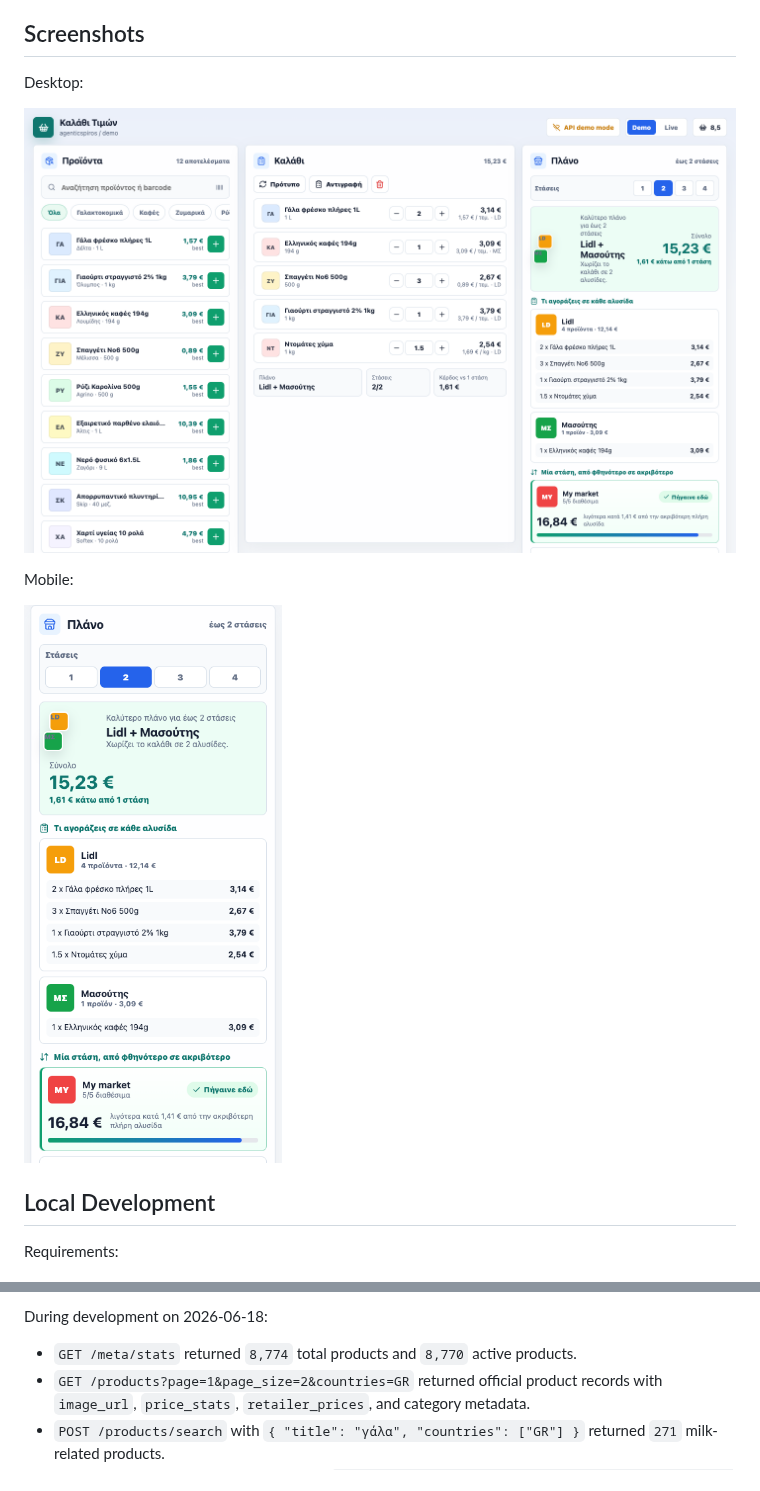
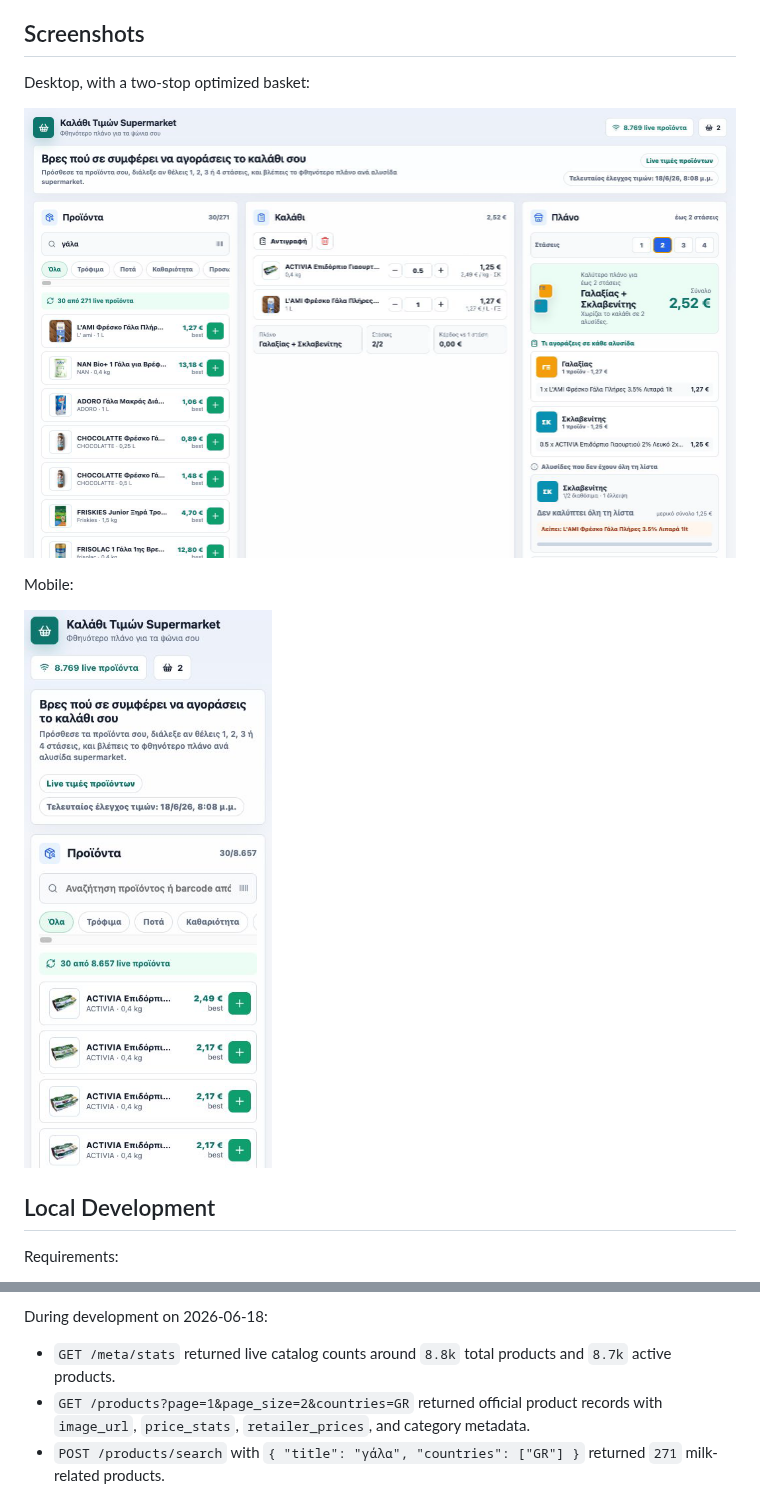
Before and after one commit to spirosrap/posokanei-basket-demo, a Markdown page: README.md, 2 parts joined by grey strips. Drawn GitHub-style; pictures changed too: screenshots/desktop.png, screenshots/mobile.png.

Commit message:
Refresh GitHub README and screenshots

```diff
--- a/README.md
+++ b/README.md
@@ -38,5 +56,5 @@ The React build uses relative assets (`base: "./"` in `vite.config.js`). The liv
 
 ## Screenshots
 
-Desktop:
+Desktop, with a two-stop optimized basket:
 
@@ -116,7 +134,7 @@ The official PosoKanei web app is a Flutter application. Its compiled bundle ref
 
 During development on 2026-06-18:
 
-- `GET /meta/stats` returned `8,774` total products and `8,770` active products.
+- `GET /meta/stats` returned live catalog counts around `8.8k` total products and `8.7k` active products.
 - `GET /products?page=1&page_size=2&countries=GR` returned official product records with `image_url`, `price_stats`, `retailer_prices`, and category metadata.
 - `POST /products/search` with `{ "title": "γάλα", "countries": ["GR"] }` returned `271` milk-related products.
 - Product images are served from URLs like `https://api.posokanei.gov.gr/images/product/<id>?v=<version>`.
```
Also changed, not shown: other parts of README.md (+20 -2 lines).
